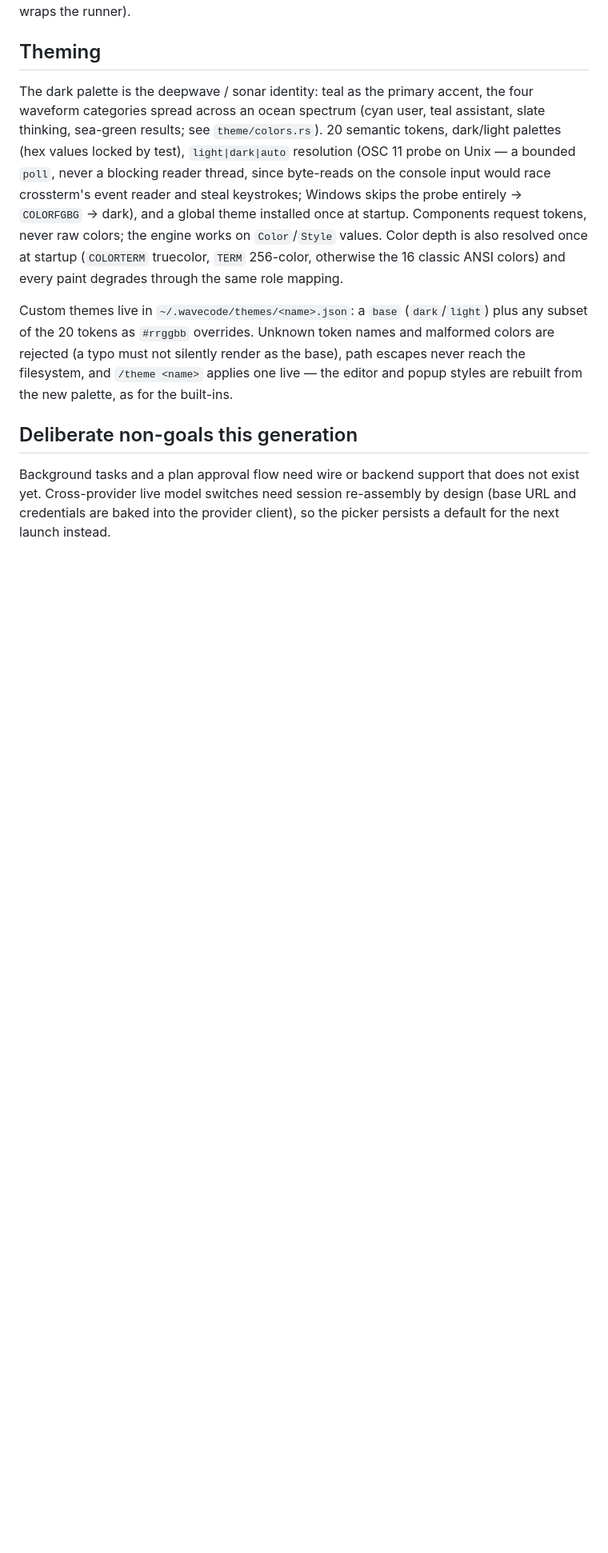
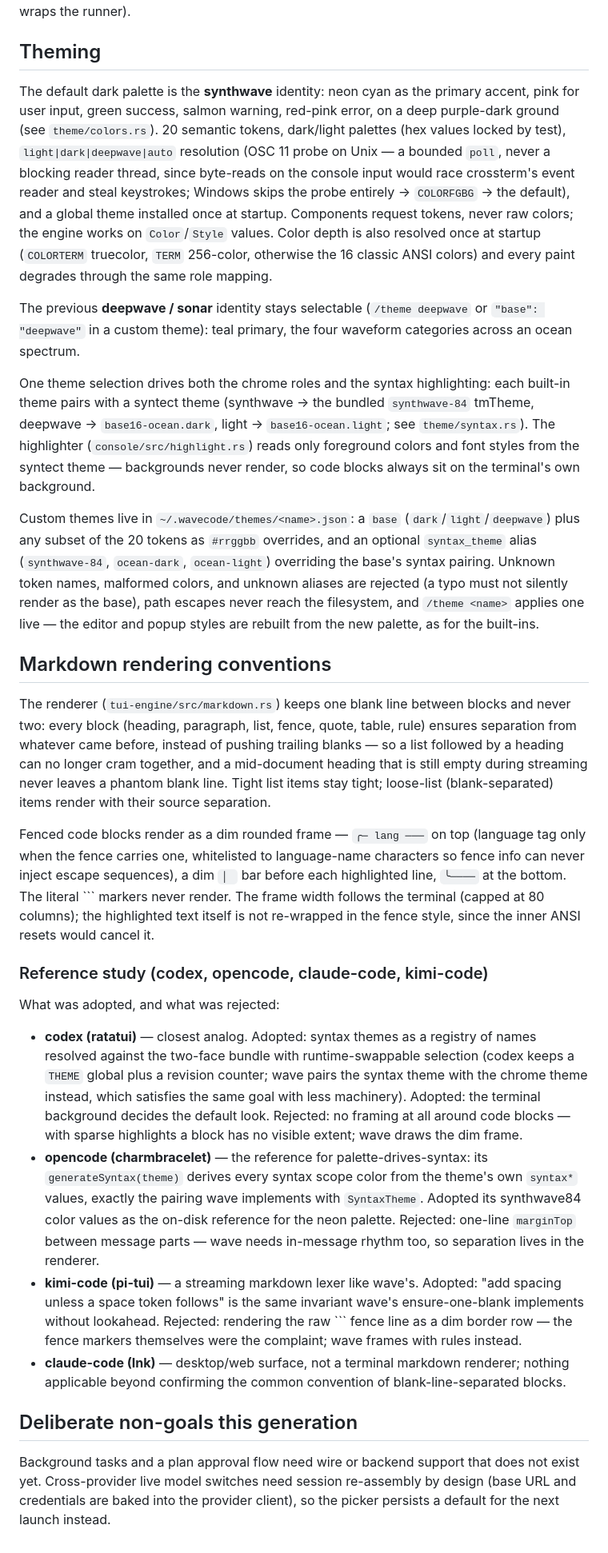
Before and after one commit to daftpunkwav/wave-code, a Markdown page: docs/subsystems/ui.md, the part around the change. Shown at 80% size. Rendered like a GitHub page; blank space fills up the shorter version.

Commit message:
docs(ui): theming and markdown conventions

````diff
--- a/docs/subsystems/ui.md
+++ b/docs/subsystems/ui.md
@@ -272,27 +272,92 @@ is the established seam (the actor already wraps the runner).
 
 ## Theming
 
-The dark palette is the deepwave / sonar identity: teal as the primary
-accent, the four waveform categories spread across an ocean spectrum
-(cyan user, teal assistant, slate thinking, sea-green results; see
+The default dark palette is the **synthwave** identity: neon cyan as
+the primary accent, pink for user input, green success, salmon
+warning, red-pink error, on a deep purple-dark ground (see
 `theme/colors.rs`). 20 semantic tokens, dark/light palettes (hex values
 locked by test),
-`light|dark|auto` resolution (OSC 11 probe on Unix — a bounded `poll`,
+`light|dark|deepwave|auto` resolution (OSC 11 probe on Unix — a bounded `poll`,
 never a blocking reader thread, since byte-reads on the console input
 would race crossterm's event reader and steal keystrokes; Windows skips
-the probe entirely → `COLORFGBG` → dark), and a global theme installed
+the probe entirely → `COLORFGBG` → the default), and a global theme installed
 once at startup. Components request tokens, never
 raw colors; the engine works on `Color`/`Style` values. Color depth is
 also resolved once at startup (`COLORTERM` truecolor, `TERM`
 256-color, otherwise the 16 classic ANSI colors) and every paint
 degrades through the same role mapping.
 
+The previous **deepwave / sonar** identity stays selectable
+(`/theme deepwave` or `"base": "deepwave"` in a custom theme): teal
+primary, the four waveform categories across an ocean spectrum.
+
+One theme selection drives both the chrome roles and the syntax
+highlighting: each built-in theme pairs with a syntect theme
+(synthwave → the bundled `synthwave-84` tmTheme, deepwave →
+`base16-ocean.dark`, light → `base16-ocean.light`; see
+`theme/syntax.rs`). The highlighter (`console/src/highlight.rs`) reads
+only foreground colors and font styles from the syntect theme —
+backgrounds never render, so code blocks always sit on the terminal's
+own background.
+
 Custom themes live in `~/.wavecode/themes/<name>.json`: a `base`
-(`dark`/`light`) plus any subset of the 20 tokens as `#rrggbb`
-overrides. Unknown token names and malformed colors are rejected (a
+(`dark`/`light`/`deepwave`) plus any subset of the 20 tokens as `#rrggbb`
+overrides, and an optional `syntax_theme` alias (`synthwave-84`,
+`ocean-dark`, `ocean-light`) overriding the base's syntax pairing.
+Unknown token names, malformed colors, and unknown aliases are rejected (a
 typo must not silently render as the base), path escapes never reach
 the filesystem, and `/theme <name>` applies one live — the editor and
 popup styles are rebuilt from the new palette, as for the built-ins.
+
+## Markdown rendering conventions
+
+The renderer (`tui-engine/src/markdown.rs`) keeps one blank line
+between blocks and never two: every block (heading, paragraph, list,
+fence, quote, table, rule) ensures separation from whatever came
+before, instead of pushing trailing blanks — so a list followed by a
+heading can no longer cram together, and a mid-document heading that
+is still empty during streaming never leaves a phantom blank line.
+Tight list items stay tight; loose-list (blank-separated) items render
+with their source separation.
+
+Fenced code blocks render as a dim rounded frame — `╭─ lang ───` on
+top (language tag only when the fence carries one, whitelisted to
+language-name characters so fence info can never inject escape
+sequences), a dim `│ ` bar before each highlighted line, `╰────` at
+the bottom. The literal ``` markers never render. The frame width
+follows the terminal (capped at 80 columns); the highlighted text
+itself is not re-wrapped in the fence style, since the inner ANSI
+resets would cancel it.
+
+### Reference study (codex, opencode, claude-code, kimi-code)
+
+What was adopted, and what was rejected:
+
+- **codex (ratatui)** — closest analog. Adopted: syntax themes as a
+  registry of names resolved against the two-face bundle with
+  runtime-swappable selection (codex keeps a `THEME` global plus a
+  revision counter; wave pairs the syntax theme with the chrome theme
+  instead, which satisfies the same goal with less machinery). Adopted:
+  the terminal background decides the default look. Rejected: no
+  framing at all around code blocks — with sparse highlights a block
+  has no visible extent; wave draws the dim frame.
+- **opencode (charmbracelet)** — the reference for
+  palette-drives-syntax: its `generateSyntax(theme)` derives every
+  syntax scope color from the theme's own `syntax*` values, exactly
+  the pairing wave implements with `SyntaxTheme`. Adopted its
+  synthwave84 color values as the on-disk reference for the neon
+  palette. Rejected: one-line `marginTop` between message parts —
+  wave needs in-message rhythm too, so separation lives in the
+  renderer.
+- **kimi-code (pi-tui)** — a streaming markdown lexer like wave's.
+  Adopted: "add spacing unless a space token follows" is the same
+  invariant wave's ensure-one-blank implements without lookahead.
+  Rejected: rendering the raw ``` fence line as a dim border row — the
+  fence markers themselves were the complaint; wave frames with rules
+  instead.
+- **claude-code (Ink)** — desktop/web surface, not a terminal
+  markdown renderer; nothing applicable beyond confirming the common
+  convention of blank-line-separated blocks.
 
 ## Deliberate non-goals this generation
 
````
